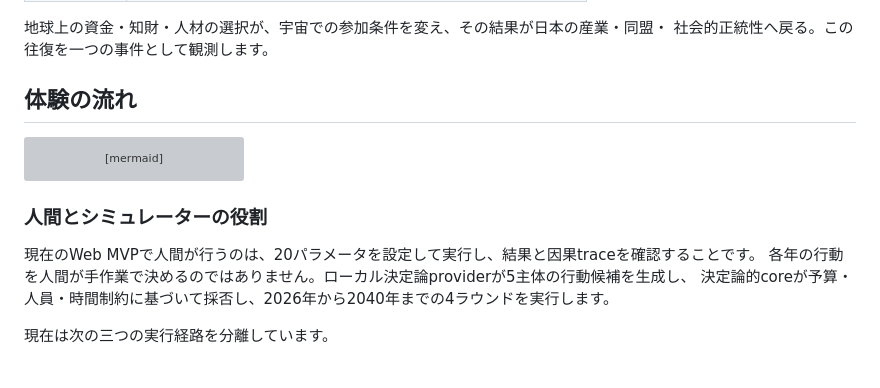
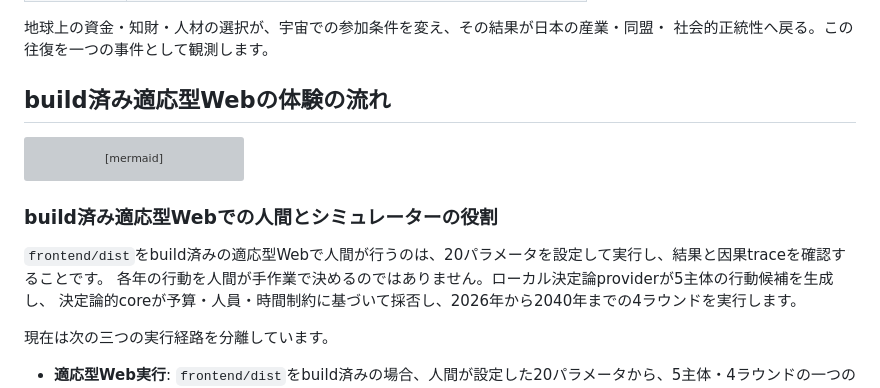
Before and after one commit to nexus-ai-2045/space-civilization-choice, a Markdown page: README.md, the part around the change. Rendered like a GitHub page; grey boxes are pictures that could not be loaded.

Commit message:
docs: scope experience flow to adaptive web

````diff
--- a/README.md
+++ b/README.md
@@ -88,7 +88,7 @@ flowchart LR
 地球上の資金・知財・人材の選択が、宇宙での参加条件を変え、その結果が日本の産業・同盟・
 社会的正統性へ戻る。この往復を一つの事件として観測します。
 
-## 体験の流れ
+## build済み適応型Webの体験の流れ
 
 ```mermaid
 flowchart LR
@@ -101,9 +101,9 @@ flowchart LR
   class P1,P2,P3,P4,P5 step;
 ```
 
-### 人間とシミュレーターの役割
+### build済み適応型Webでの人間とシミュレーターの役割
 
-現在のWeb MVPで人間が行うのは、20パラメータを設定して実行し、結果と因果traceを確認することです。
+`frontend/dist`をbuild済みの適応型Webで人間が行うのは、20パラメータを設定して実行し、結果と因果traceを確認することです。
 各年の行動を人間が手作業で決めるのではありません。ローカル決定論providerが5主体の行動候補を生成し、
 決定論的coreが予算・人員・時間制約に基づいて採否し、2026年から2040年までの4ラウンドを実行します。
 
````
